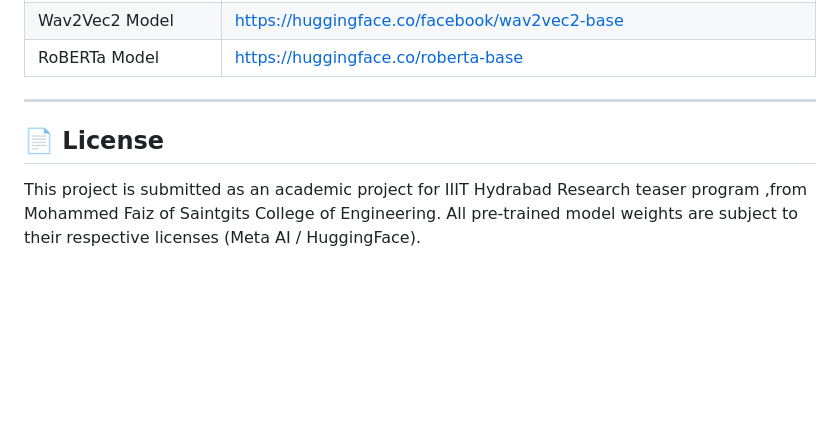
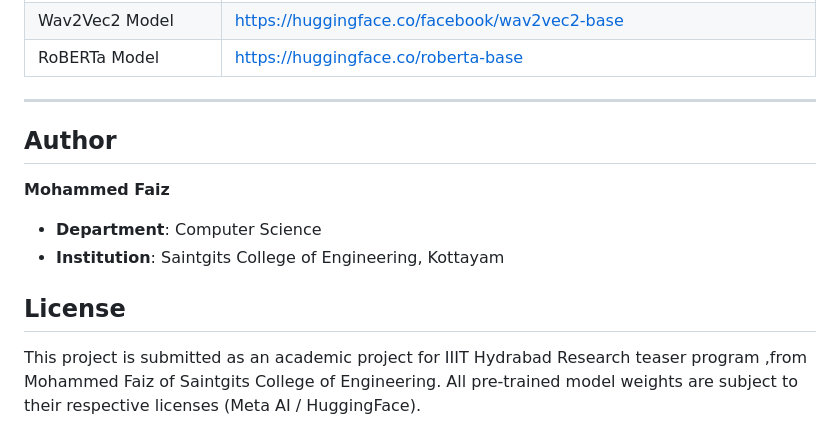
Before and after one commit to Mhdfaiz06/Multimodal-emotion-recognition, a Markdown page: README.md, the part around one of its changes. Drawn GitHub-style; blank space fills up the shorter version.

Commit message:
new readme

```diff
--- a/README.md
+++ b/README.md
@@ -409,6 +409,14 @@ The low text-only accuracy (~45%) is an **expected and informative result**: TES
 
 ---
 
-## 📄 License
+
+## Author
+
+**Mohammed Faiz**
+* **Department**: Computer Science
+* **Institution**: Saintgits College of Engineering, Kottayam
+
+
+##  License
 
 This project is submitted as an academic project for IIIT Hydrabad Research teaser program ,from Mohammed Faiz of Saintgits College of Engineering. All pre-trained model weights are subject to their respective licenses (Meta AI / HuggingFace).
```
Also changed, not shown: other parts of README.md (+13 -13 lines).
